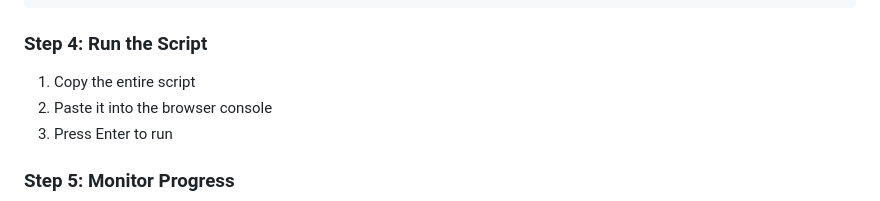
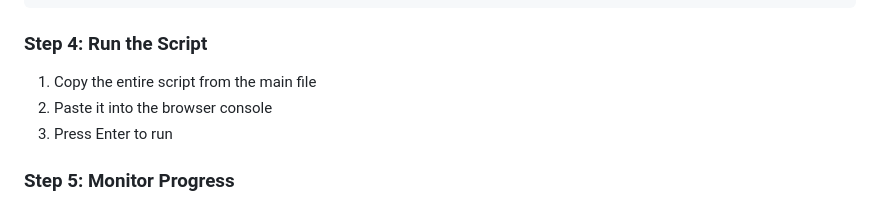
Before and after one commit to FaisalAhmed123/Instagram-Unfollow, a Markdown page: README.md, the part around the change. Drawn GitHub-style.

```diff
--- a/README.md
+++ b/README.md
@@ -50,7 +50,7 @@ const TOTAL_DURATION = 10 * 60 * 1000;   // 10 minutes total runtime
 
 ### Step 4: Run the Script
 
-1. Copy the entire script
+1. Copy the entire script from the main file
 2. Paste it into the browser console
 3. Press Enter to run
 
```
